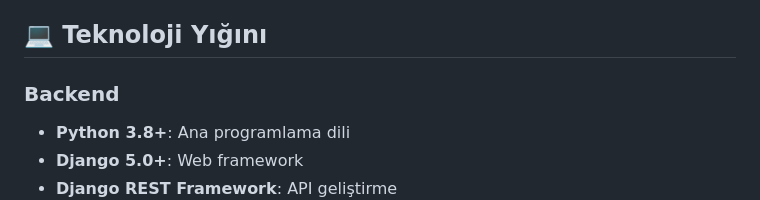
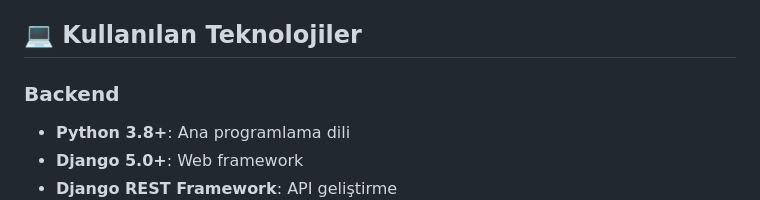
Before and after one commit to omerfeyzioglu/aircraft-manufacturing-web-application-2, a Markdown page: README.md, the part around the change. Drawn GitHub-style.

```diff
--- a/README.md
+++ b/README.md
@@ -58,7 +58,7 @@ Bu proje, Baykar'ın İHA (İnsansız Hava Aracı) üretim süreçlerini takip e
 - Aviyonik Takımı (Avionics Team)
 - Montaj Takımı (Assembly Team)
 
-## 💻 Teknoloji Yığını
+## 💻 Kullanılan Teknolojiler
 
 ### Backend
 
```
